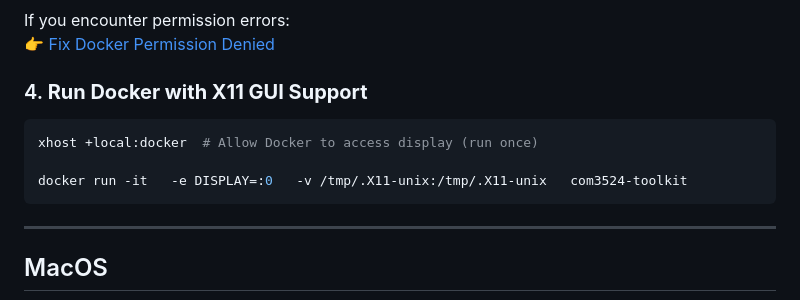
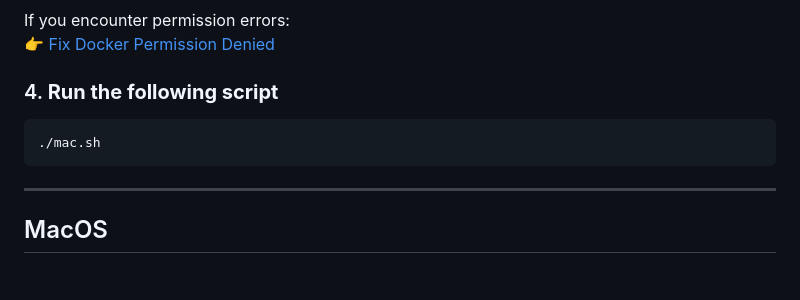
Before and after one commit to william-levine/COM3524-team-14, a Markdown page: README.md, the part around the change. GitHub-like rendering; blank space fills up the shorter version.

Commit message:
Update README.md same for linux os

````diff
--- a/README.md
+++ b/README.md
@@ -82,11 +82,9 @@ sudo docker run hello-world
 If you encounter permission errors:
 👉 [Fix Docker Permission Denied](https://hosting.com/tutorials/how-to-fix-docker-permission-denied-error)
 
-### 4. **Run Docker with X11 GUI Support**
+### 4. **Run the following script**
 ```bash
-xhost +local:docker  # Allow Docker to access display (run once)
-
-docker run -it   -e DISPLAY=:0   -v /tmp/.X11-unix:/tmp/.X11-unix   com3524-toolkit
+./mac.sh
 ```
 ---
 
````
